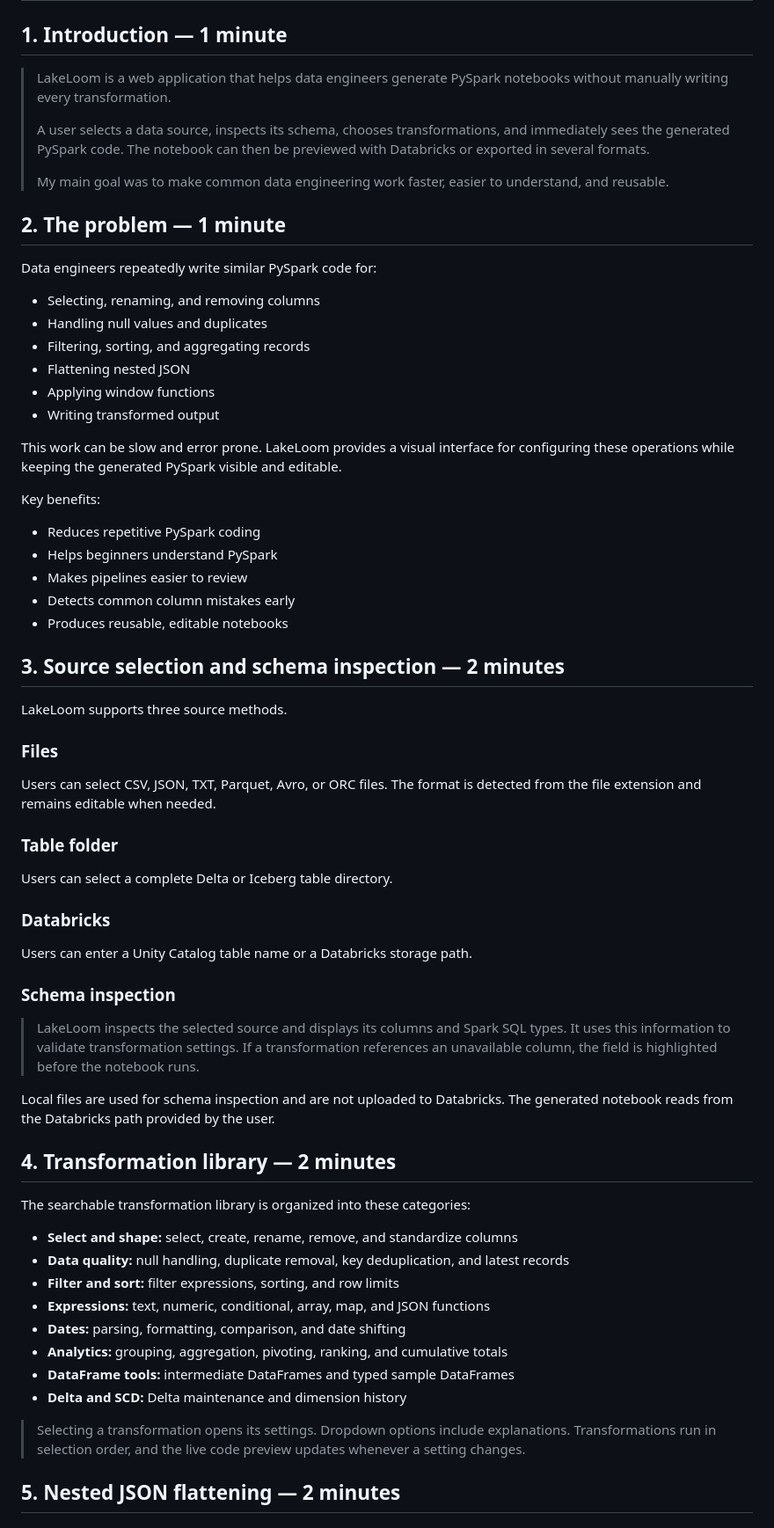
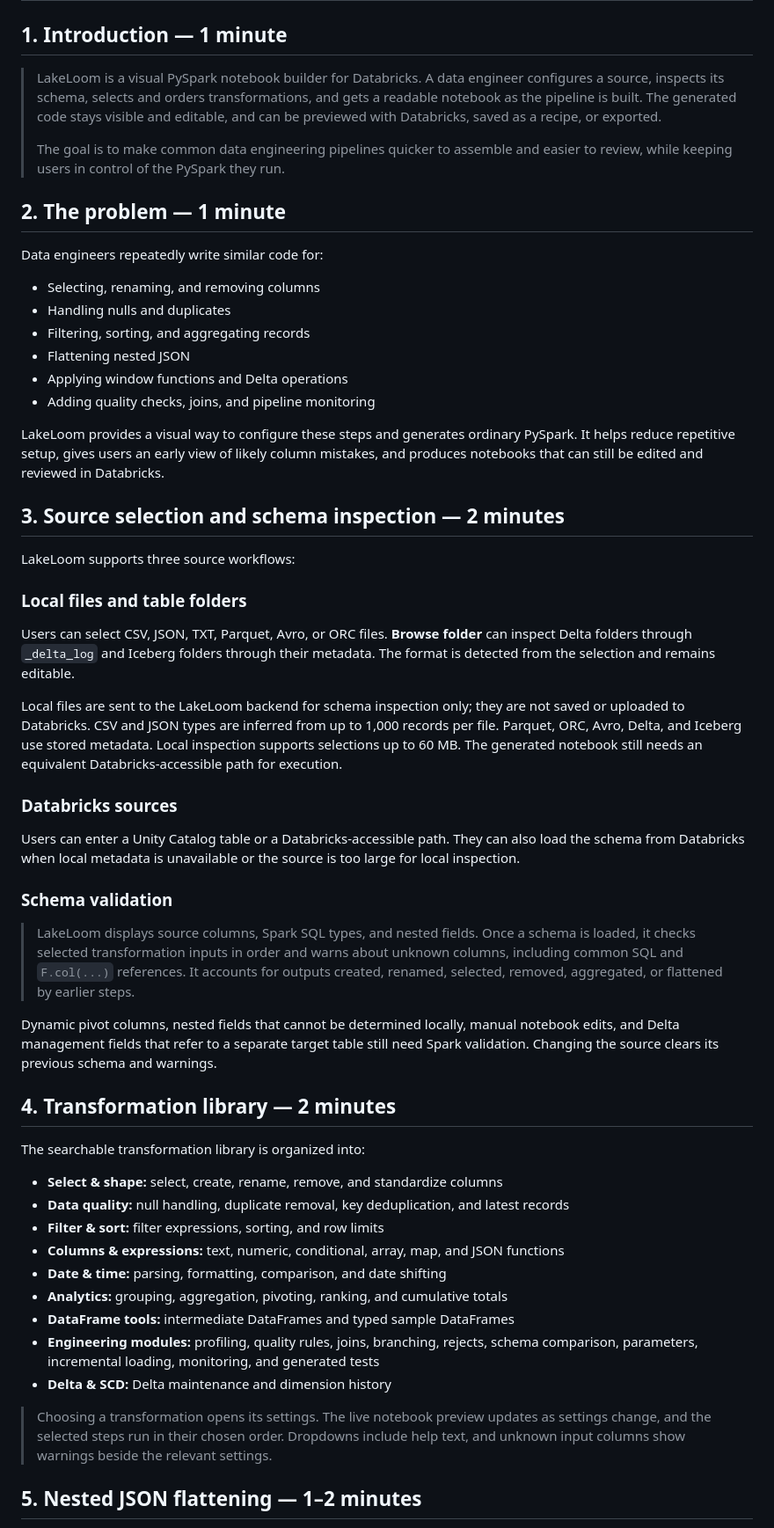
Before and after one commit to madhurraj11/AI_Agent, a Markdown page: LakeLoom_Interview_Guide.md, the part around one of its changes. Shown at 88% size. Rendered like a GitHub page.

```diff
--- a/LakeLoom_Interview_Guide.md
+++ b/LakeLoom_Interview_Guide.md
@@ -2,69 +2,58 @@
 
 ## 1. Introduction — 1 minute
 
-> LakeLoom is a web application that helps data engineers generate PySpark notebooks without manually writing every transformation.
+> LakeLoom is a visual PySpark notebook builder for Databricks. A data engineer configures a source, inspects its schema, selects and orders transformations, and gets a readable notebook as the pipeline is built. The generated code stays visible and editable, and can be previewed with Databricks, saved as a recipe, or exported.
 >
-> A user selects a data source, inspects its schema, chooses transformations, and immediately sees the generated PySpark code. The notebook can then be previewed with Databricks or exported in several formats.
->
-> My main goal was to make common data engineering work faster, easier to understand, and reusable.
+> The goal is to make common data engineering pipelines quicker to assemble and easier to review, while keeping users in control of the PySpark they run.
 
 ## 2. The problem — 1 minute
 
-Data engineers repeatedly write similar PySpark code for:
+Data engineers repeatedly write similar code for:
 
 - Selecting, renaming, and removing columns
-- Handling null values and duplicates
+- Handling nulls and duplicates
 - Filtering, sorting, and aggregating records
 - Flattening nested JSON
-- Applying window functions
-- Writing transformed output
+- Applying window functions and Delta operations
+- Adding quality checks, joins, and pipeline monitoring
 
-This work can be slow and error prone. LakeLoom provides a visual interface for configuring these operations while keeping the generated PySpark visible and editable.
-
-Key benefits:
-
-- Reduces repetitive PySpark coding
-- Helps beginners understand PySpark
-- Makes pipelines easier to review
-- Detects common column mistakes early
-- Produces reusable, editable notebooks
+LakeLoom provides a visual way to configure these steps and generates ordinary PySpark. It helps reduce repetitive setup, gives users an early view of likely column mistakes, and produces notebooks that can still be edited and reviewed in Databricks.
 
 ## 3. Source selection and schema inspection — 2 minutes
 
-LakeLoom supports three source methods.
+LakeLoom supports three source workflows:
 
-### Files
+### Local files and table folders
 
-Users can select CSV, JSON, TXT, Parquet, Avro, or ORC files. The format is detected from the file extension and remains editable when needed.
+Users can select CSV, JSON, TXT, Parquet, Avro, or ORC files. **Browse folder** can inspect Delta folders through `_delta_log` and Iceberg folders through their metadata. The format is detected from the selection and remains editable.
 
-### Table folder
+Local files are sent to the LakeLoom backend for schema inspection only; they are not saved or uploaded to Databricks. CSV and JSON types are inferred from up to 1,000 records per file. Parquet, ORC, Avro, Delta, and Iceberg use stored metadata. Local inspection supports selections up to 60 MB. The generated notebook still needs an equivalent Databricks-accessible path for execution.
 
-Users can select a complete Delta or Iceberg table directory.
+### Databricks sources
 
-### Databricks
+Users can enter a Unity Catalog table or a Databricks-accessible path. They can also load the schema from Databricks when local metadata is unavailable or the source is too large for local inspection.
 
-Users can enter a Unity Catalog table name or a Databricks storage path.
+### Schema validation
 
-### Schema inspection
+> LakeLoom displays source columns, Spark SQL types, and nested fields. Once a schema is loaded, it checks selected transformation inputs in order and warns about unknown columns, including common SQL and `F.col(...)` references. It accounts for outputs created, renamed, selected, removed, aggregated, or flattened by earlier steps.
 
-> LakeLoom inspects the selected source and displays its columns and Spark SQL types. It uses this information to validate transformation settings. If a transformation references an unavailable column, the field is highlighted before the notebook runs.
-
-Local files are used for schema inspection and are not uploaded to Databricks. The generated notebook reads from the Databricks path provided by the user.
+Dynamic pivot columns, nested fields that cannot be determined locally, manual notebook edits, and Delta management fields that refer to a separate target table still need Spark validation. Changing the source clears its previous schema and warnings.
 
 ## 4. Transformation library — 2 minutes
 
-The searchable transformation library is organized into these categories:
+The searchable transformation library is organized into:
 
-- **Select and shape:** select, create, rename, remove, and standardize columns
+- **Select & shape:** select, create, rename, remove, and standardize columns
 - **Data quality:** null handling, duplicate removal, key deduplication, and latest records
-- **Filter and sort:** filter expressions, sorting, and row limits
-- **Expressions:** text, numeric, conditional, array, map, and JSON functions
-- **Dates:** parsing, formatting, comparison, and date shifting
+- **Filter & sort:** filter expressions, sorting, and row limits
+- **Columns & expressions:** text, numeric, conditional, array, map, and JSON functions
+- **Date & time:** parsing, formatting, comparison, and date shifting
 - **Analytics:** grouping, aggregation, pivoting, ranking, and cumulative totals
 - **DataFrame tools:** intermediate DataFrames and typed sample DataFrames
-- **Delta and SCD:** Delta maintenance and dimension history
+- **Engineering modules:** profiling, quality rules, joins, branching, rejects, schema comparison, parameters, incremental loading, monitoring, and generated tests
+- **Delta & SCD:** Delta maintenance and dimension history
 
-> Selecting a transformation opens its settings. Dropdown options include explanations. Transformations run in selection order, and the live code preview updates whenever a setting changes.
+> Choosing a transformation opens its settings. The live notebook preview updates as settings change, and the selected steps run in their chosen order. Dropdowns include help text, and unknown input columns show warnings beside the relevant settings.
 
-## 5. Nested JSON flattening — 2 minutes
+## 5. Nested JSON flattening — 1–2 minutes
 
```
Also changed, not shown: other parts of LakeLoom_Interview_Guide.md (+55 -77 lines).
